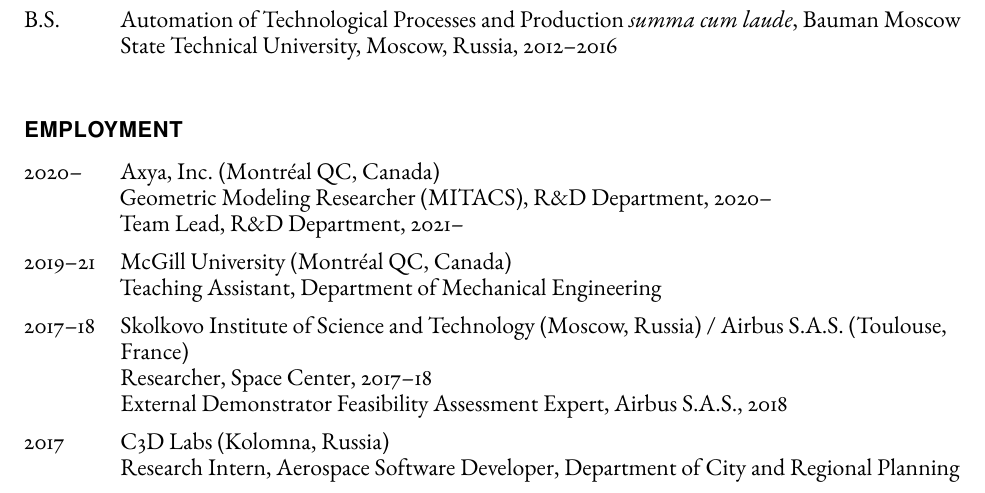
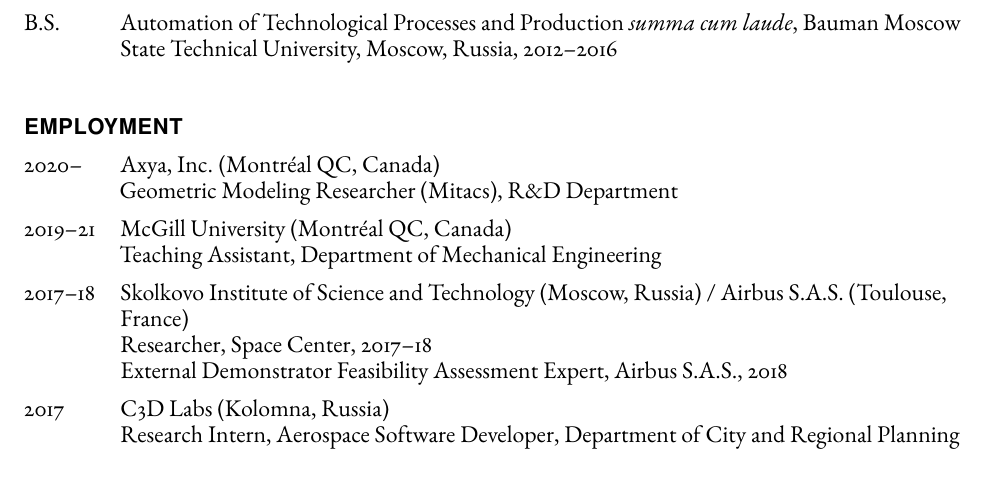
Before and after one commit to jalovisko/cv, a LaTeX CV (cv.tex): part of page 1 of 3, cut so that both start at the same text. Compiled offline with pdfLaTeX.

Commit message:
tl removal for now

```diff
--- a/cv.tex
+++ b/cv.tex
@@ -128,8 +128,8 @@
     \begin{tablist}
 
         \item[2020--]   \tab{}Axya, Inc. (Montr\'eal QC, Canada) \\
-                              Geometric Modeling Researcher (MITACS), R\&D Department, 2020-- \\
-                              Team Lead, R\&D Department, 2021--
+                              Geometric Modeling Researcher (Mitacs), R\&D Department%, 2020-- \\
+                              %Team Lead, R\&D Department, 2021--
 
         \item[2019--21] \tab{}McGill University (Montr\'eal QC, Canada) \\
                               Teaching Assistant, Department of Mechanical Engineering
```
Also changed, not shown: cv.pdf.
